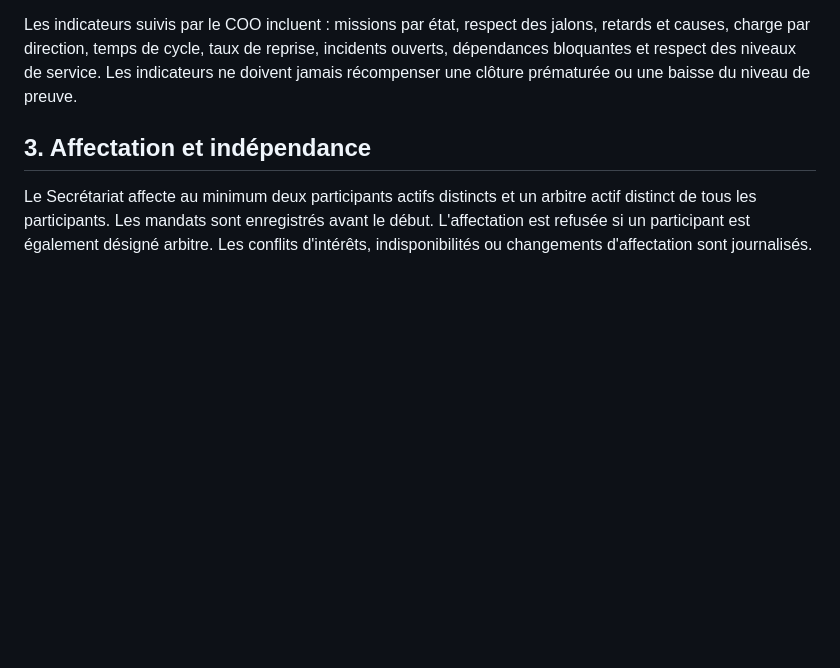
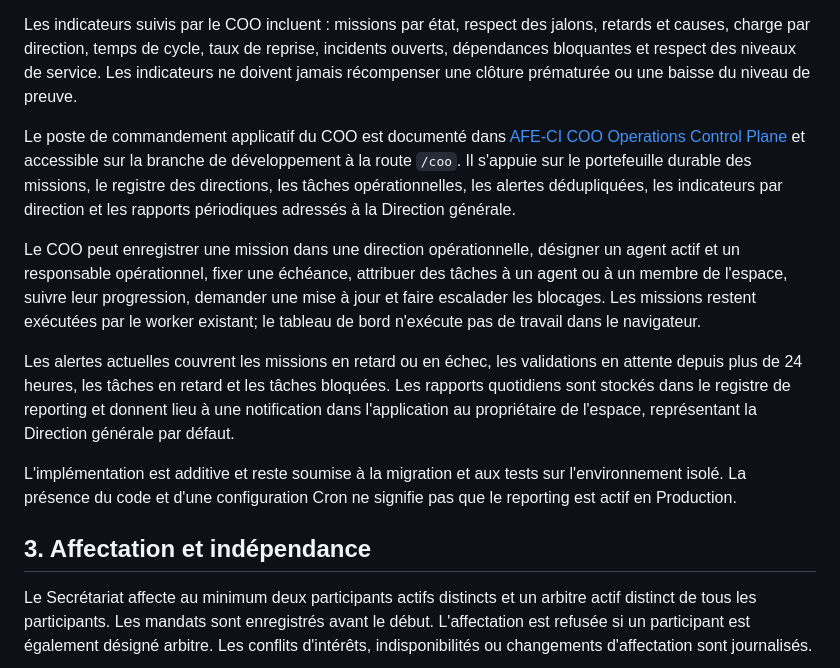
Before and after one commit to eddiecoulibaly1-dotcom/-afe-ci-independant, a Markdown page: docs/organization/OPERATING_MODEL.md, the part around the change. Rendered like a GitHub page; blank space fills up the shorter version.

Commit message:
docs(org): connect COO operating model to control plane

```diff
--- a/docs/organization/OPERATING_MODEL.md
+++ b/docs/organization/OPERATING_MODEL.md
@@ -28,6 +28,14 @@ Le Directeur des Opérations (COO), rattaché directement à la Direction géné
 Pour chaque mission, le COO veille à ce qu'un responsable opérationnel, un calendrier, des livrables, des dépendances et des critères de suivi soient définis. Il peut demander un plan de rattrapage ou une clarification de capacité. Il ne peut pas modifier le périmètre approuvé sans autorisation, imposer une conclusion, influencer l'arbitre, valider le rapport à la place de l'autorité humaine ni contourner un contrôle bloquant.
 
 Les indicateurs suivis par le COO incluent : missions par état, respect des jalons, retards et causes, charge par direction, temps de cycle, taux de reprise, incidents ouverts, dépendances bloquantes et respect des niveaux de service. Les indicateurs ne doivent jamais récompenser une clôture prématurée ou une baisse du niveau de preuve.
+
+Le poste de commandement applicatif du COO est documenté dans [AFE-CI COO Operations Control Plane](../../debate-engine/docs/AFE_CI_COO_OPERATIONS_CONTROL_PLANE.md) et accessible sur la branche de développement à la route `/coo`. Il s'appuie sur le portefeuille durable des missions, le registre des directions, les tâches opérationnelles, les alertes dédupliquées, les indicateurs par direction et les rapports périodiques adressés à la Direction générale.
+
+Le COO peut enregistrer une mission dans une direction opérationnelle, désigner un agent actif et un responsable opérationnel, fixer une échéance, attribuer des tâches à un agent ou à un membre de l'espace, suivre leur progression, demander une mise à jour et faire escalader les blocages. Les missions restent exécutées par le worker existant; le tableau de bord n'exécute pas de travail dans le navigateur.
+
+Les alertes actuelles couvrent les missions en retard ou en échec, les validations en attente depuis plus de 24 heures, les tâches en retard et les tâches bloquées. Les rapports quotidiens sont stockés dans le registre de reporting et donnent lieu à une notification dans l'application au propriétaire de l'espace, représentant la Direction générale par défaut.
+
+L'implémentation est additive et reste soumise à la migration et aux tests sur l'environnement isolé. La présence du code et d'une configuration Cron ne signifie pas que le reporting est actif en Production.
 
 ## 3. Affectation et indépendance
 
```
